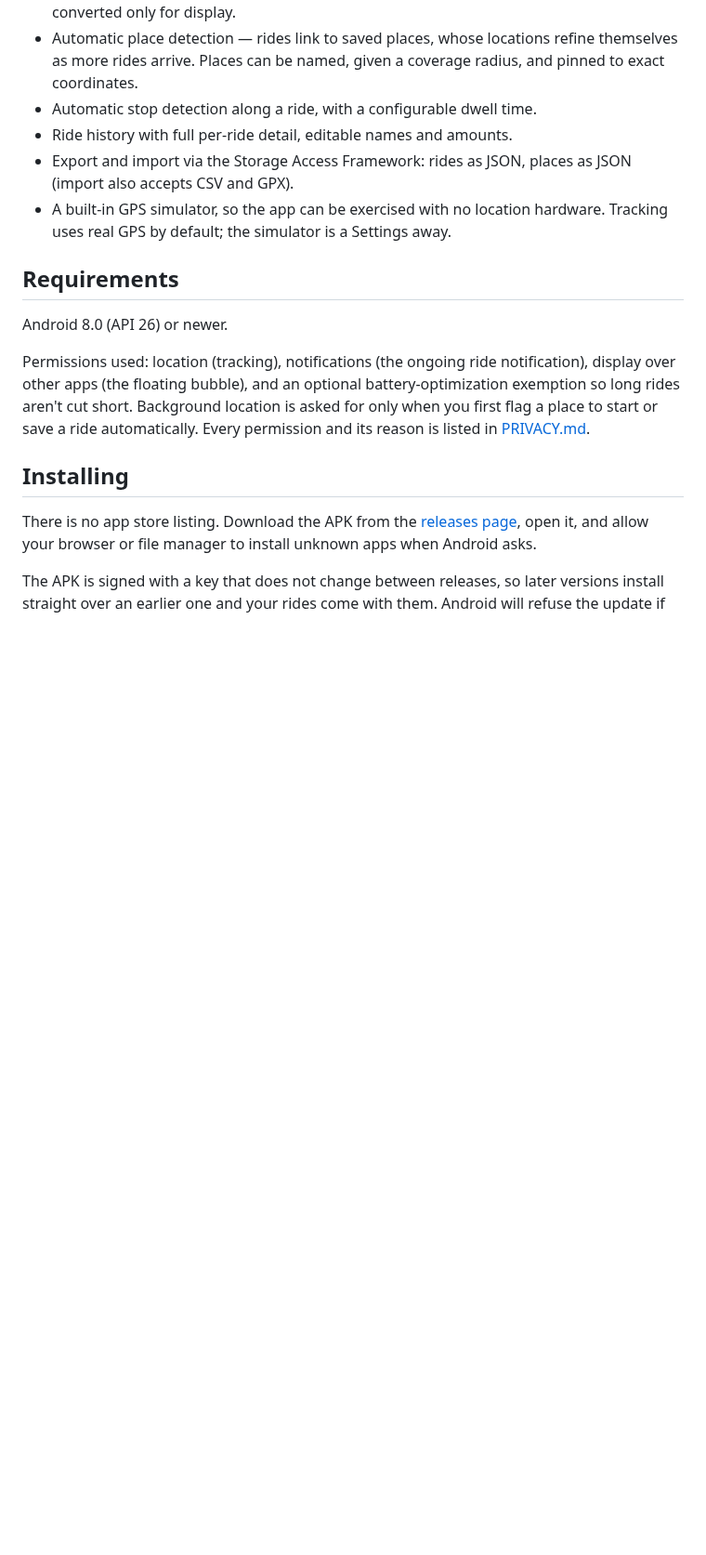
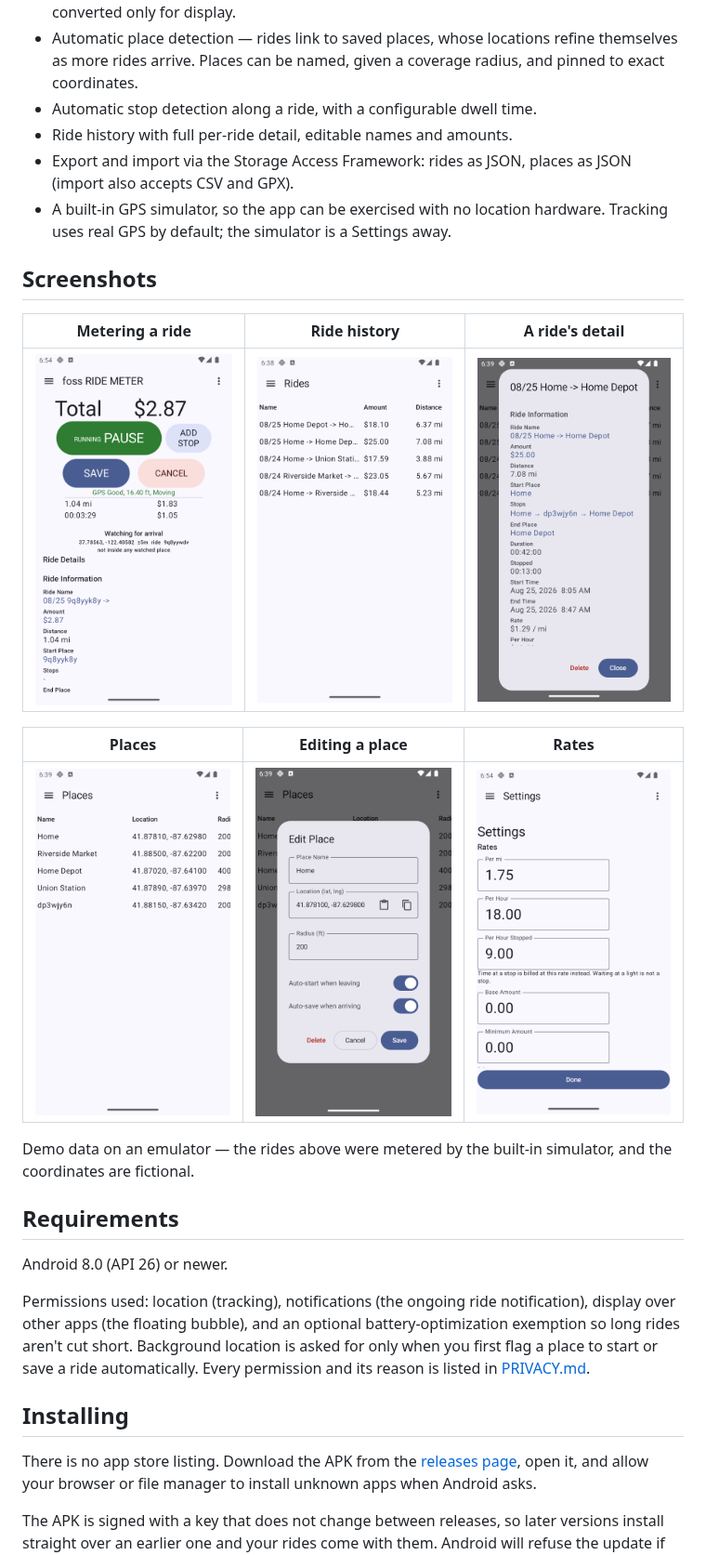
Before and after one commit to MrRickle/FossRideMeter, a Markdown page: README.md, the part around the change. Shown at 93% size. Drawn GitHub-style; pictures changed too: docs/screenshots/metering.png (added), docs/screenshots/place-editor.png (added), docs/screenshots/places.png (added); blank space fills up the shorter version.

Commit message:
docs: screenshots in the README
Six, captured from the emulator at 1080x1920 against seeded demo data:
metering a ride, the ride history, one ride's detail, the places table,
the place editor, and the rate settings.

The data is fictional on purpose. Real screenshots of a ride meter show
where its owner has been - a place called "Home" with real coordinates
beside it - so these use invented places and coordinates, and the rides
were metered by the built-in simulator.

Someone deciding whether to sideload an APK from a stranger's GitHub has
almost nothing to go on. Six pictures are worth more there than the
feature list above them.

Co-Authored-By: Claude Opus 5 <noreply@anthropic.com>

```diff
--- a/README.md
+++ b/README.md
@@ -38,6 +38,19 @@ mind losing, using the JSON export.
 * A built-in GPS simulator, so the app can be exercised with no location
   hardware. Tracking uses real GPS by default; the simulator is a
   Settings away.
+
+## Screenshots
+
+| Metering a ride | Ride history | A ride's detail |
+|---|---|---|
+| <img src="docs/screenshots/metering.png" width="240" alt="The live screen: total amount, RUNNING with PAUSE, ADD STOP, SAVE and CANCEL, GPS status, distance and elapsed time"> | <img src="docs/screenshots/rides.png" width="240" alt="The rides table listing saved rides by name, amount and distance"> | <img src="docs/screenshots/ride-detail.png" width="240" alt="One ride's detail, including its stops and the time spent stopped"> |
+
+| Places | Editing a place | Rates |
+|---|---|---|
+| <img src="docs/screenshots/places.png" width="240" alt="The places table, with named places and one unnamed geohash placeholder"> | <img src="docs/screenshots/place-editor.png" width="240" alt="The place editor with name, coordinates, radius and the two automatic switches"> | <img src="docs/screenshots/settings.png" width="240" alt="Rate settings: per mile, per hour, and a separate rate for time spent at a stop"> |
+
+Demo data on an emulator — the rides above were metered by the built-in
+simulator, and the coordinates are fictional.
 
 ## Requirements
 
```
